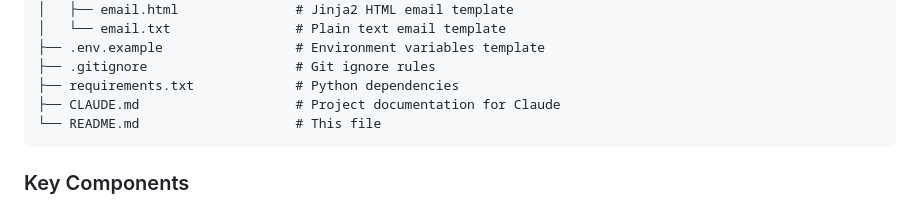
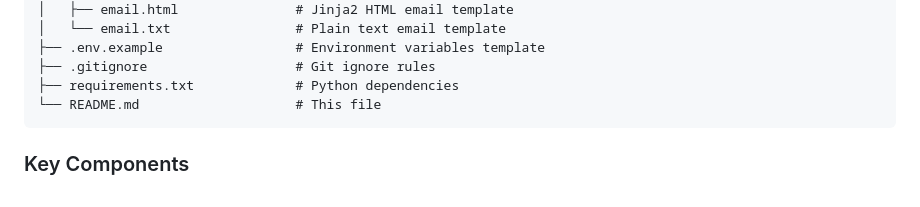
Before and after one commit to adityagoswami28/daily-ai-briefing, a Markdown page: README.md, the part around the change. GitHub-like rendering.

````diff
--- a/README.md
+++ b/README.md
@@ -377,7 +377,6 @@ daily_ai_briefing/
 ├── .env.example                 # Environment variables template
 ├── .gitignore                   # Git ignore rules
 ├── requirements.txt             # Python dependencies
-├── CLAUDE.md                    # Project documentation for Claude
 └── README.md                    # This file
 ```
 
````
